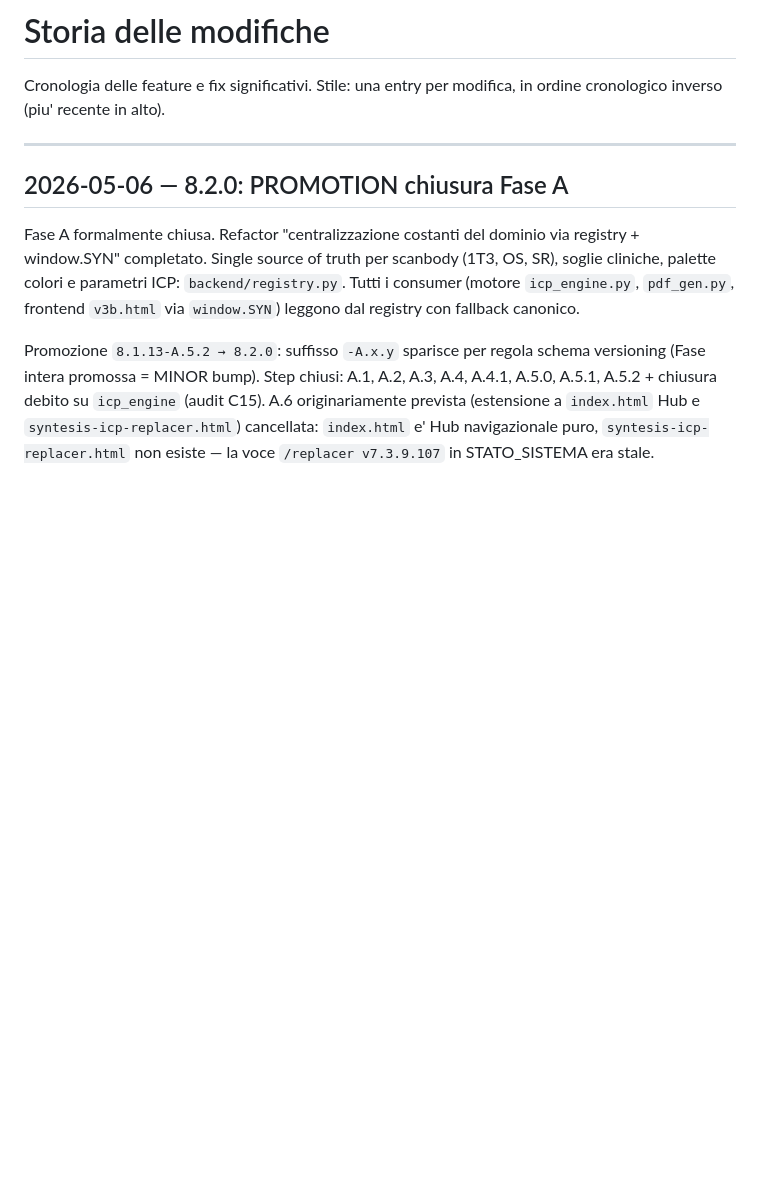
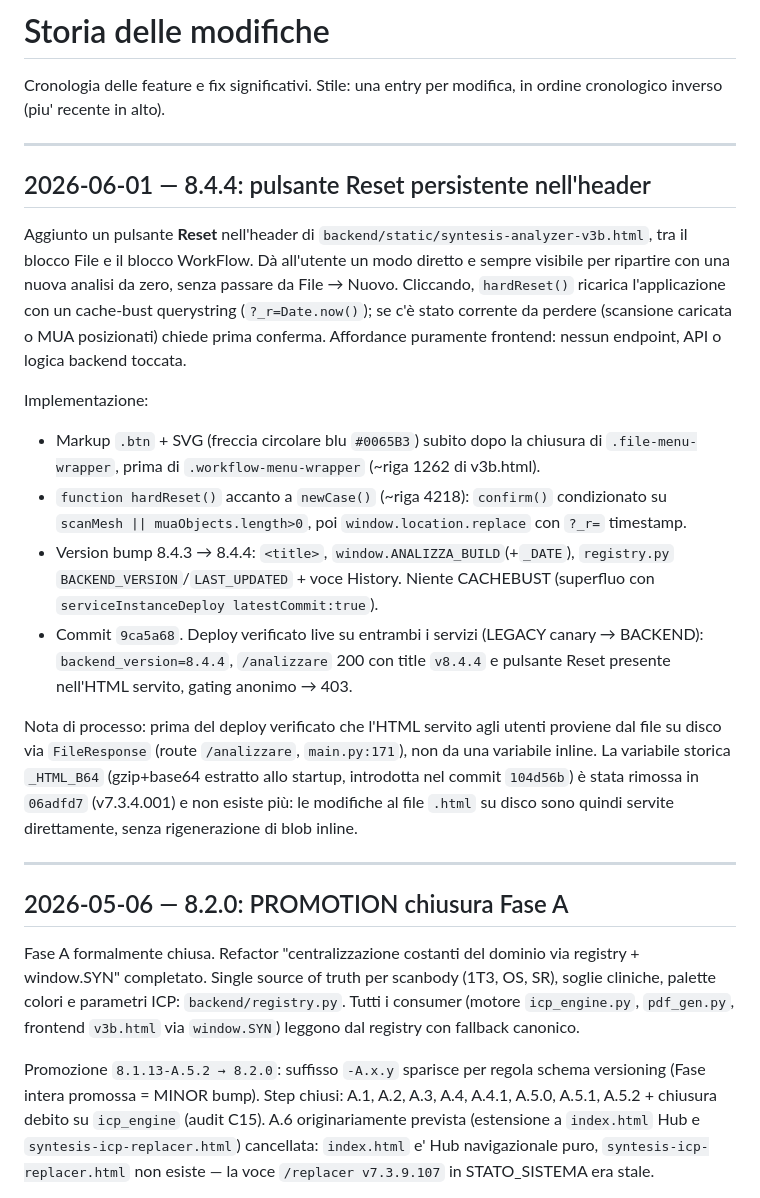
Before and after one commit to ABC-CADCAM-Ordini/syntesis-icp, a Markdown page: docs/STORIA.md, the part around the change. GitHub-like rendering; blank space fills up the shorter version.

```diff
--- a/docs/STORIA.md
+++ b/docs/STORIA.md
@@ -1,6 +1,20 @@
 # Storia delle modifiche
 
 Cronologia delle feature e fix significativi. Stile: una entry per modifica, in ordine cronologico inverso (piu' recente in alto).
+
+---
+
+## 2026-06-01 — 8.4.4: pulsante Reset persistente nell'header
+
+Aggiunto un pulsante **Reset** nell'header di `backend/static/syntesis-analyzer-v3b.html`, tra il blocco File e il blocco WorkFlow. Dà all'utente un modo diretto e sempre visibile per ripartire con una nuova analisi da zero, senza passare da File → Nuovo. Cliccando, `hardReset()` ricarica l'applicazione con un cache-bust querystring (`?_r=Date.now()`); se c'è stato corrente da perdere (scansione caricata o MUA posizionati) chiede prima conferma. Affordance puramente frontend: nessun endpoint, API o logica backend toccata.
+
+Implementazione:
+- Markup `.btn` + SVG (freccia circolare blu `#0065B3`) subito dopo la chiusura di `.file-menu-wrapper`, prima di `.workflow-menu-wrapper` (~riga 1262 di v3b.html).
+- `function hardReset()` accanto a `newCase()` (~riga 4218): `confirm()` condizionato su `scanMesh || muaObjects.length>0`, poi `window.location.replace` con `?_r=` timestamp.
+- Version bump 8.4.3 → 8.4.4: `<title>`, `window.ANALIZZA_BUILD`(+`_DATE`), `registry.py` `BACKEND_VERSION`/`LAST_UPDATED` + voce History. Niente CACHEBUST (superfluo con `serviceInstanceDeploy latestCommit:true`).
+- Commit `9ca5a68`. Deploy verificato live su entrambi i servizi (LEGACY canary → BACKEND): `backend_version=8.4.4`, `/analizzare` 200 con title `v8.4.4` e pulsante Reset presente nell'HTML servito, gating anonimo → 403.
+
+Nota di processo: prima del deploy verificato che l'HTML servito agli utenti proviene dal file su disco via `FileResponse` (route `/analizzare`, `main.py:171`), non da una variabile inline. La variabile storica `_HTML_B64` (gzip+base64 estratto allo startup, introdotta nel commit `104d56b`) è stata rimossa in `06adfd7` (v7.3.4.001) e non esiste più: le modifiche al file `.html` su disco sono quindi servite direttamente, senza rigenerazione di blob inline.
 
 ---
 
```
Also changed, not shown: STATO_SISTEMA.md (+15 -5 lines).
